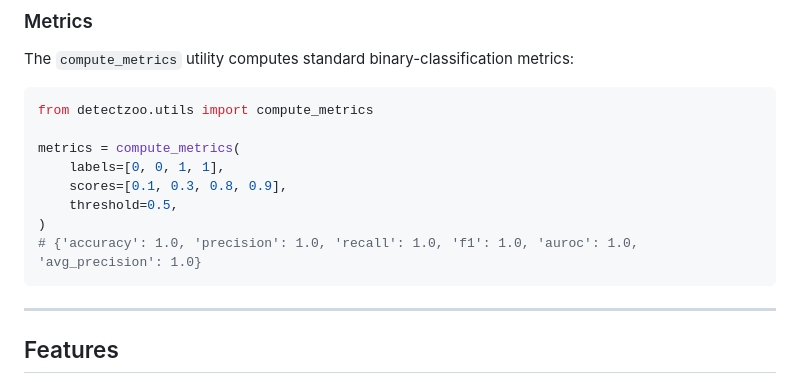
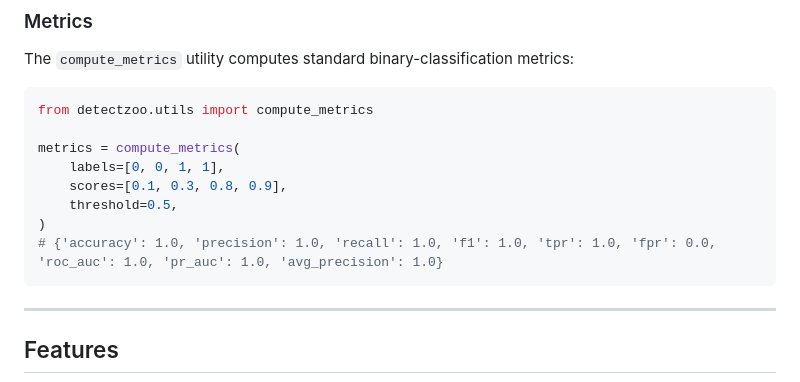
Before and after one commit to patrickdell/DetectZoo, a Markdown page: README.md, the part around the change. GitHub-like rendering.

Commit message:
Add new metrics to example in README

````diff
--- a/README.md
+++ b/README.md
@@ -274,7 +274,7 @@ metrics = compute_metrics(
     scores=[0.1, 0.3, 0.8, 0.9],
     threshold=0.5,
 )
-# {'accuracy': 1.0, 'precision': 1.0, 'recall': 1.0, 'f1': 1.0, 'auroc': 1.0, 'avg_precision': 1.0}
+# {'accuracy': 1.0, 'precision': 1.0, 'recall': 1.0, 'f1': 1.0, 'tpr': 1.0, 'fpr': 0.0, 'roc_auc': 1.0, 'pr_auc': 1.0, 'avg_precision': 1.0}
 ```
 
 ---
````
